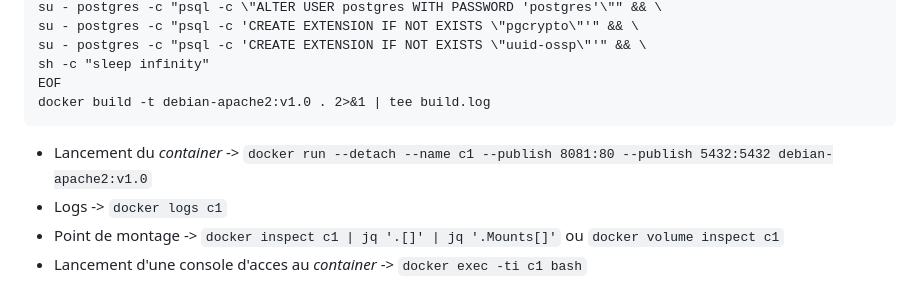
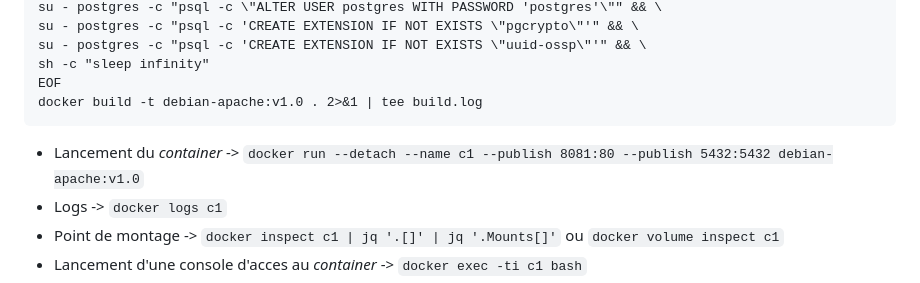
Before and after one commit to gizaoui/Tools, a Markdown page: Docker/postgres/README.md, the part around the change. Rendered like a GitHub page.

````diff
--- a/Docker/postgres/README.md
+++ b/Docker/postgres/README.md
@@ -145,9 +145,9 @@ su - postgres -c "psql -c 'CREATE EXTENSION IF NOT EXISTS \"pgcrypto\"'" && \
 su - postgres -c "psql -c 'CREATE EXTENSION IF NOT EXISTS \"uuid-ossp\"'" && \
 sh -c "sleep infinity"
 EOF
-docker build -t debian-apache2:v1.0 . 2>&1 | tee build.log
+docker build -t debian-apache:v1.0 . 2>&1 | tee build.log
 ```
-- Lancement du *container* -> `docker run --detach --name c1 --publish 8081:80 --publish 5432:5432 debian-apache2:v1.0`
+- Lancement du *container* -> `docker run --detach --name c1 --publish 8081:80 --publish 5432:5432 debian-apache:v1.0`
 - Logs -> `docker logs c1`
 - Point de montage -> `docker inspect c1 | jq '.[]' | jq '.Mounts[]'` ou `docker volume inspect c1`
 - Lancement d'une console d'acces au *container* -> `docker exec -ti c1 bash`
````
